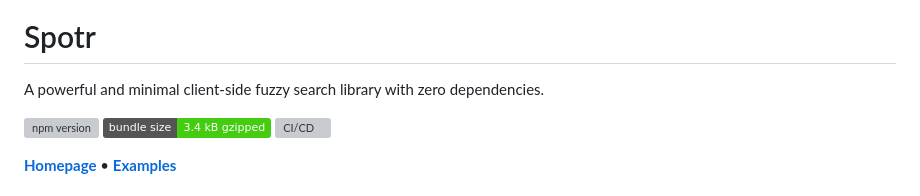
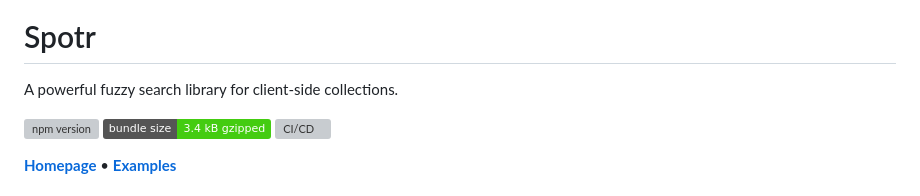
Before and after one commit to andymerskin/spotr, a Markdown page: README.md, the part around the change. GitHub-like rendering; badges without logos; grey boxes are pictures that could not be loaded.

Commit message:
readme: update description

```diff
--- a/README.md
+++ b/README.md
@@ -2,7 +2,7 @@
 
 # Spotr
 
-A powerful and minimal client-side fuzzy search library with zero dependencies.
+A powerful fuzzy search library for client-side collections.
 
 [![npm version](https://img.shields.io/npm/v/spotr.svg)](https://www.npmjs.com/package/spotr) [![bundle size](https://img.shields.io/badge/bundle%20size-3.4%20kB%20gzipped-brightgreen)](https://bundlephobia.com/package/spotr) [![CI/CD](https://github.com/andymerskin/spotr/actions/workflows/ci.yml/badge.svg)](https://github.com/andymerskin/spotr/actions/workflows/ci.yml)
 
```
